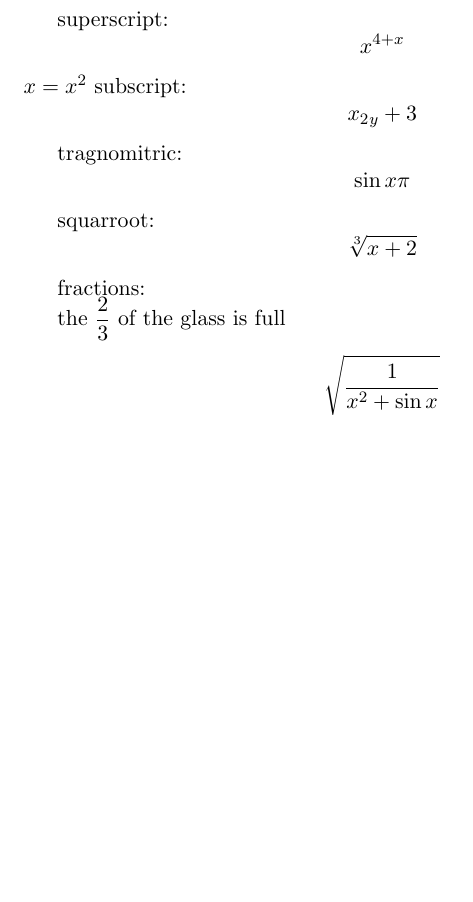
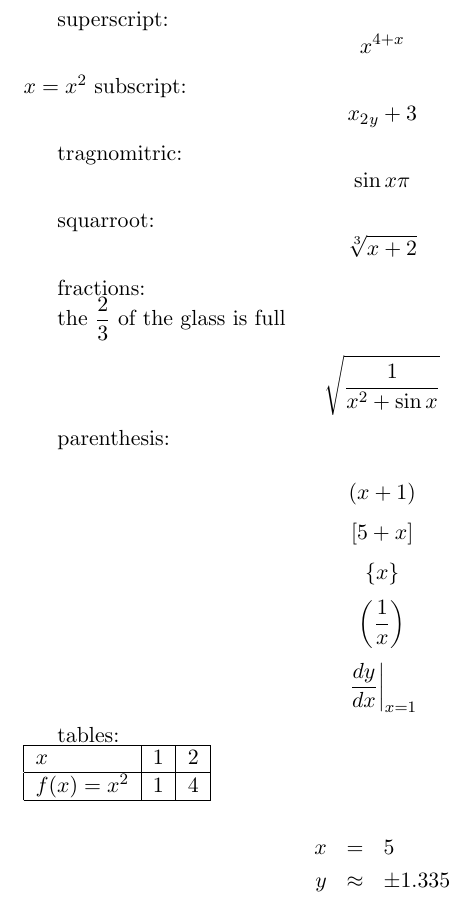
Before and after one commit to ahmed139/testlatex, a LaTeX document (test1.tex): part of the page, cut so that both start at the same text, the shorter picture padded with empty space. Compiled offline with pdfLaTeX.

Commit message:
added more

```diff
--- a/test1.tex
+++ b/test1.tex
@@ -20,4 +20,27 @@ the $\displaystyle{\frac{2}{3}}$ of the glass is full
 
 $$\sqrt{\frac{1}{x^2 +\sin{x}}} $$
 
+parenthesis:
+
+$$ (x+1) $$
+$$[5+x] $$
+$$ \{x\}$$
+$$ \left(\frac{1}{x}\right) $$
+$$ \left. \frac{dy}{dx}\right|_{x=1} $$
+
+tables:\\
+\begin{tabular}{|l|c|c|}
+\hline
+$x$ & 1 & 2 \\
+\hline
+$f(x) = x^2$ & 1 & 4 \\
+\hline
+
+\end{tabular}
+
+\begin{eqnarray*}
+x &=& 5 \\
+y&\approx&\pm1.335
+\end{eqnarray*}
+
 \end{document}
```
Also changed, not shown: test1.pdf, test1.tex (2 more changed lines), 2 other files.
